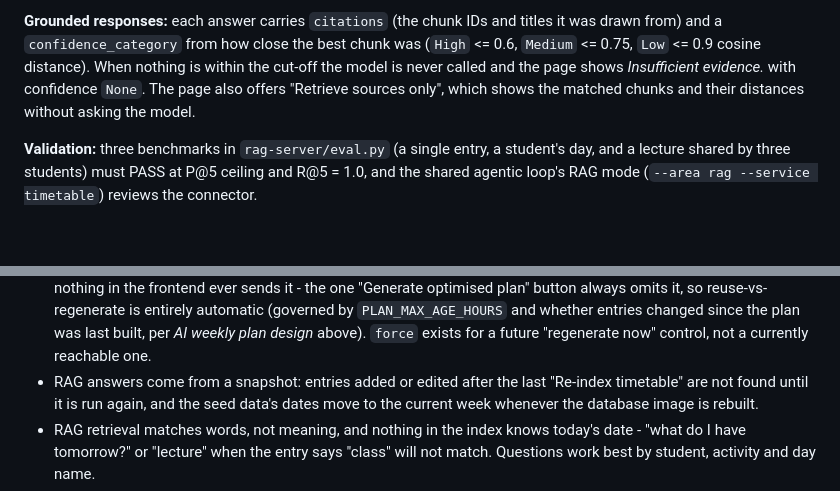
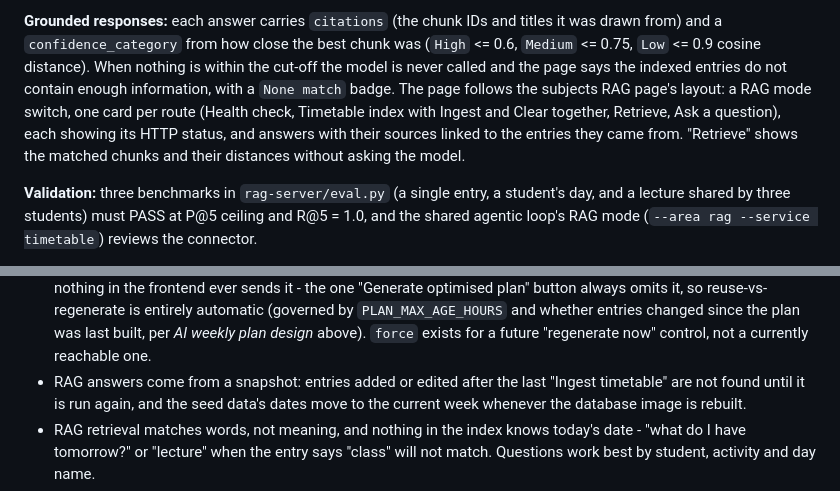
Before and after one commit to replicantStarr-org/Learning-Management-System, a Markdown page: timetable/design.md, 2 parts joined by grey strips. Drawn GitHub-style; blank space fills up the shorter version.

Commit message:
update design

```diff
--- a/timetable/design.md
+++ b/timetable/design.md
@@ -328,8 +328,12 @@ date (the date never contains the word "Monday"), and the username in both the t
 **Grounded responses:** each answer carries `citations` (the chunk IDs and titles it was drawn from)
 and a `confidence_category` from how close the best chunk was (`High` <= 0.6, `Medium` <= 0.75,
 `Low` <= 0.9 cosine distance). When nothing is within the cut-off the model is never called and
-the page shows *Insufficient evidence.* with confidence `None`. The page also offers "Retrieve
-sources only", which shows the matched chunks and their distances without asking the model.
+the page says the indexed entries do not contain enough information, with a `None match` badge.
+The page follows the subjects RAG page's layout: a RAG mode switch, one card per route (Health
+check, Timetable index with Ingest and Clear together, Retrieve, Ask a question), each showing its
+HTTP status, and
+answers with their sources linked to the entries they came from. "Retrieve" shows the matched
+chunks and their distances without asking the model.
 
 **Validation:** three benchmarks in `rag-server/eval.py` (a single entry, a student's day, and a
 lecture shared by three students) must PASS at P@5 ceiling and R@5 = 1.0, and the shared agentic
@@ -359,7 +363,7 @@ the same host-network approach the backend already uses to reach Ollama, and `RA
   `PLAN_MAX_AGE_HOURS` and whether entries changed since the plan was last built, per *AI weekly
   plan design* above). `force` exists for a future "regenerate now" control, not a currently
   reachable one.
-- RAG answers come from a snapshot: entries added or edited after the last "Re-index timetable" are
+- RAG answers come from a snapshot: entries added or edited after the last "Ingest timetable" are
   not found until it is run again, and the seed data's dates move to the current week whenever the
   database image is rebuilt.
 - RAG retrieval matches words, not meaning, and nothing in the index knows today's date - "what do I
```
